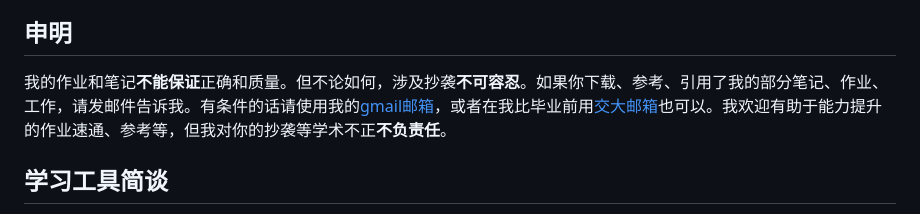
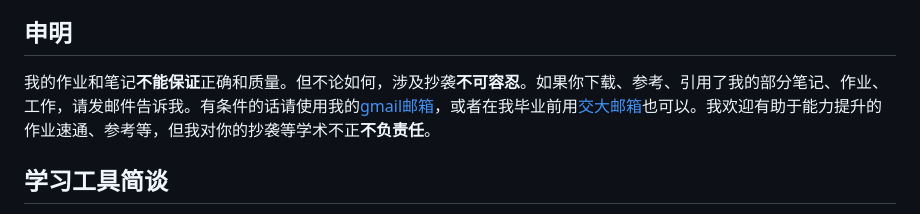
Before and after one commit to Loping151/SJTU_AI, a Markdown page: README.md, the part around the change. GitHub-like rendering.

```diff
--- a/README.md
+++ b/README.md
@@ -14,7 +14,7 @@ This repo will include some notes, homework assignment and lab work, comment and
 
 ## 申明
 
-我的作业和笔记**不能保证**正确和质量。但不论如何，涉及抄袭**不可容忍**。如果你下载、参考、引用了我的部分笔记、作业、工作，请发邮件告诉我。有条件的话请使用我的[gmail邮箱](mailto:wangkailing151@gmail.com)，或者在我比毕业前用[交大邮箱](mailto:wangkailing151@sjtu.edu.cn)也可以。我欢迎有助于能力提升的作业速通、参考等，但我对你的抄袭等学术不正**不负责任**。
+我的作业和笔记**不能保证**正确和质量。但不论如何，涉及抄袭**不可容忍**。如果你下载、参考、引用了我的部分笔记、作业、工作，请发邮件告诉我。有条件的话请使用我的[gmail邮箱](mailto:wangkailing151@gmail.com)，或者在我毕业前用[交大邮箱](mailto:wangkailing151@sjtu.edu.cn)也可以。我欢迎有助于能力提升的作业速通、参考等，但我对你的抄袭等学术不正**不负责任**。
 
 ## 学习工具简谈
 
```
